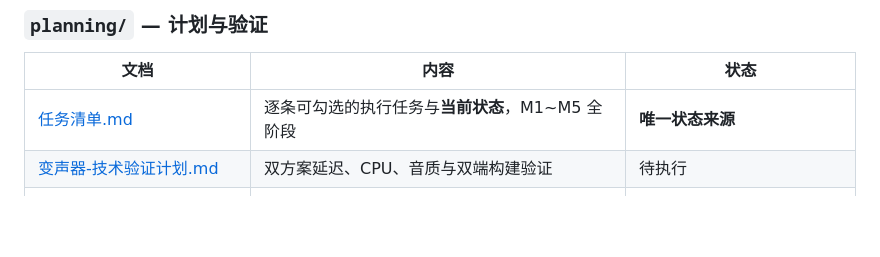
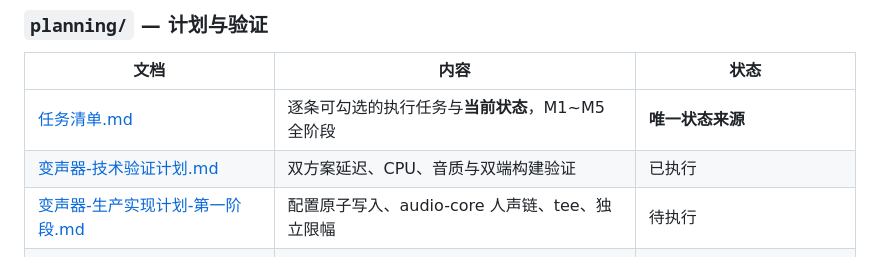
Before and after one commit to GrowingPPP/micro-mixer, a Markdown page: docs/README.md, the part around the change. Rendered like a GitHub page; blank space fills up the shorter version.

```diff
--- a/docs/README.md
+++ b/docs/README.md
@@ -63,7 +63,8 @@
 | 文档 | 内容 | 状态 |
 |---|---|---|
 | [任务清单.md](planning/任务清单.md) | 逐条可勾选的执行任务与**当前状态**，M1~M5 全阶段 | **唯一状态来源** |
-| [变声器-技术验证计划.md](planning/变声器-技术验证计划.md) | 双方案延迟、CPU、音质与双端构建验证 | 待执行 |
+| [变声器-技术验证计划.md](planning/变声器-技术验证计划.md) | 双方案延迟、CPU、音质与双端构建验证 | 已执行 |
+| [变声器-生产实现计划-第一阶段.md](planning/变声器-生产实现计划-第一阶段.md) | 配置原子写入、audio-core 人声链、tee、独立限幅 | 待执行 |
 | [开发计划-任务拆解与排期.md](planning/开发计划-任务拆解与排期.md) | 人日估算、关键路径、阶段划分 | 路线图，不重复状态 |
 | [M0验证方案.md](planning/M0验证方案.md) | Go / No-Go 实验设计 | **已结项**（H1 成立，决策 GO） |
 | [M0-执行手册.md](planning/M0-执行手册.md) | M0 的操作步骤（配合 `m0/tools/`） | **已结项** |
```
Also changed, not shown: docs/planning/变声器-生产实现计划-第一阶段.md (added, +578 -0 lines).
